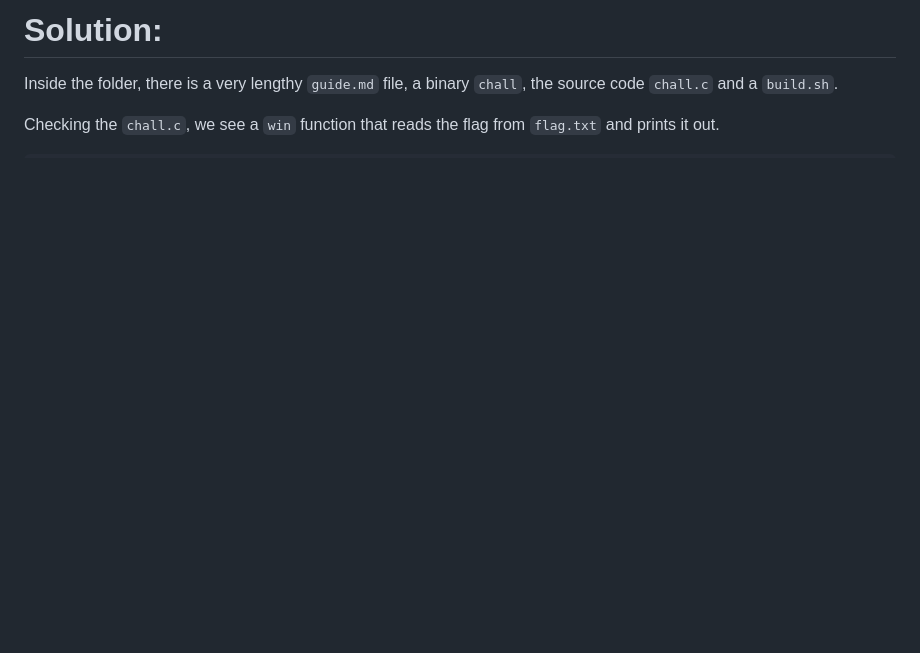
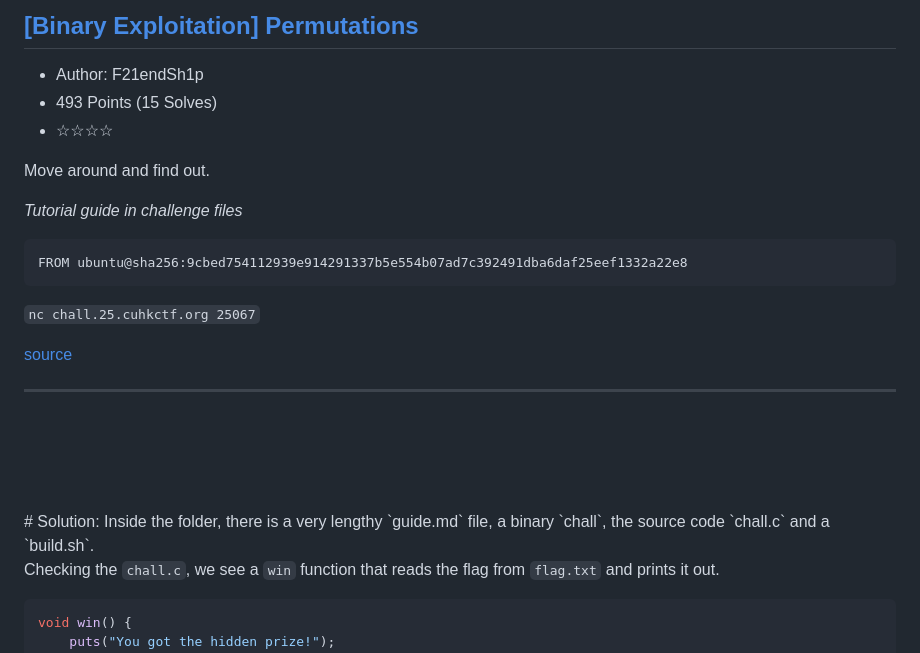
Before and after one commit to Gameboy612/CTF-Writeups, a Markdown page: cuhk25ctf/permutations/writeup.md, the part around the change. GitHub-like rendering; blank space fills up the shorter version.

Commit message:
fix: added title of permutations

````diff
--- a/cuhk25ctf/permutations/writeup.md
+++ b/cuhk25ctf/permutations/writeup.md
@@ -1,4 +1,29 @@
 
+
+## [[Binary Exploitation] Permutations](./permutations/writeup.md)
+
+- Author: F21endSh1p
+- 493 Points (15 Solves)
+- ☆☆☆☆
+
+Move around and find out.
+
+*Tutorial guide in challenge files*
+
+```
+FROM ubuntu@sha256:9cbed754112939e914291337b5e554b07ad7c392491dba6daf25eef1332a22e8
+```
+
+`nc chall.25.cuhkctf.org 25067`
+
+[source](/cuhk25ctf/permutations/67_permutations_dcf1ea8df9a78ec32bdbd6c66e68fcf9)
+
+---
+
+<br>
+<br>
+<br>
+<br>
 # Solution:
 Inside the folder, there is a very lengthy `guide.md` file, a binary `chall`, the source code `chall.c` and a `build.sh`.
 
````
